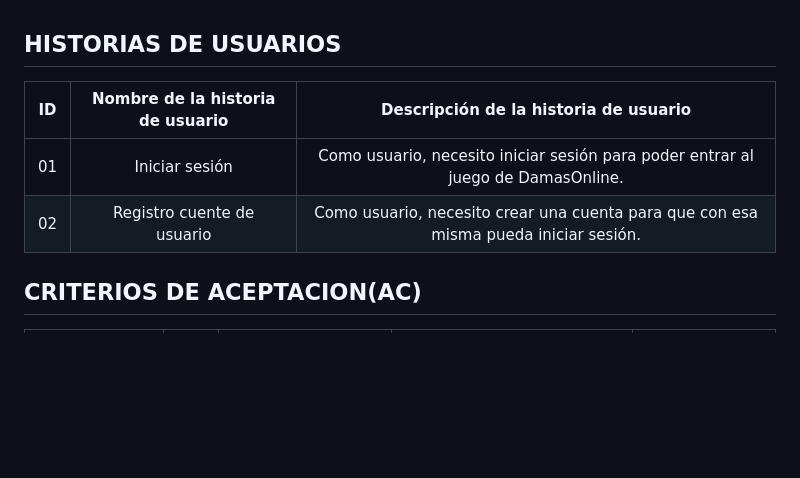
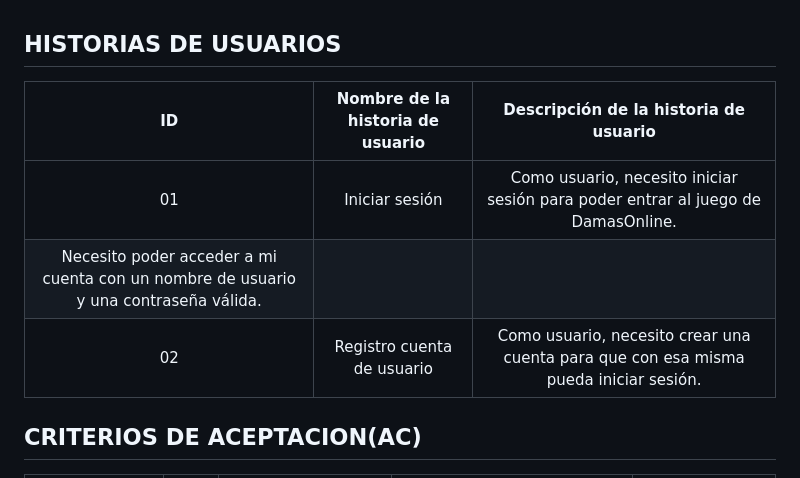
Before and after one commit to GaboYR/CC3S2-project-JuniorTeam-, a Markdown page: HISTORIAS DE USUARIO.md, the part around the change. Rendered like a GitHub page; blank space fills up the shorter version.

```diff
--- a/HISTORIAS DE USUARIO.md
+++ b/HISTORIAS DE USUARIO.md
@@ -1,9 +1,11 @@
 ## HISTORIAS DE USUARIOS
 
-| ID | Nombre de la  historia de usuario | Descripción de la historia de usuario |
+| ID | Nombre de la historia de usuario | Descripción de la historia de usuario |
 |:--:|:---------------------------------:|:-------------------------------------:|
-| 01 | Iniciar sesión                    | Como usuario, necesito iniciar sesión para poder entrar al juego de  DamasOnline.|
-| 02 | Registro cuente de usuario        | Como usuario, necesito crear una cuenta para que con esa misma pueda iniciar sesión.|
+| 01 | Iniciar sesión                    | Como usuario, necesito iniciar sesión para poder entrar al juego de DamasOnline.
+Necesito poder acceder a mi cuenta con un nombre de usuario y una contraseña válida.|
+| 02 | Registro cuenta de usuario        | Como usuario, necesito crear una cuenta para que con esa misma pueda iniciar sesión.|
+
 
 
 ## CRITERIOS DE ACEPTACION(AC)
```
